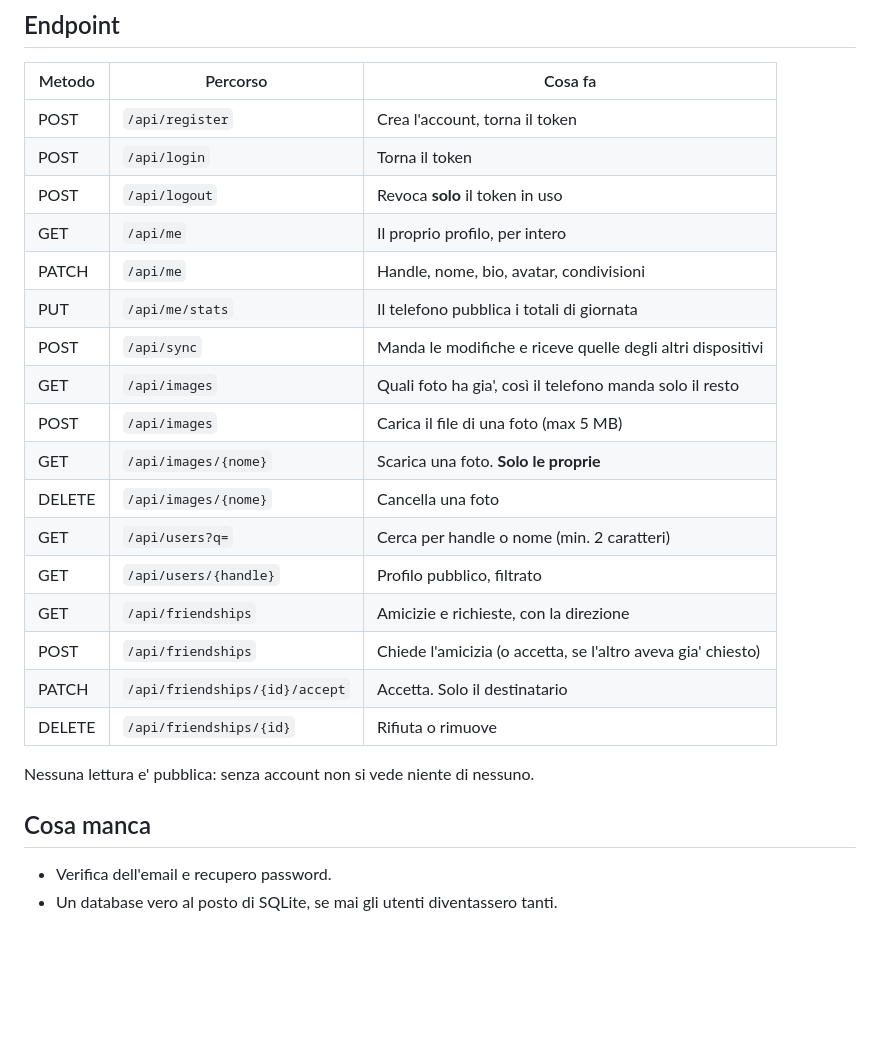
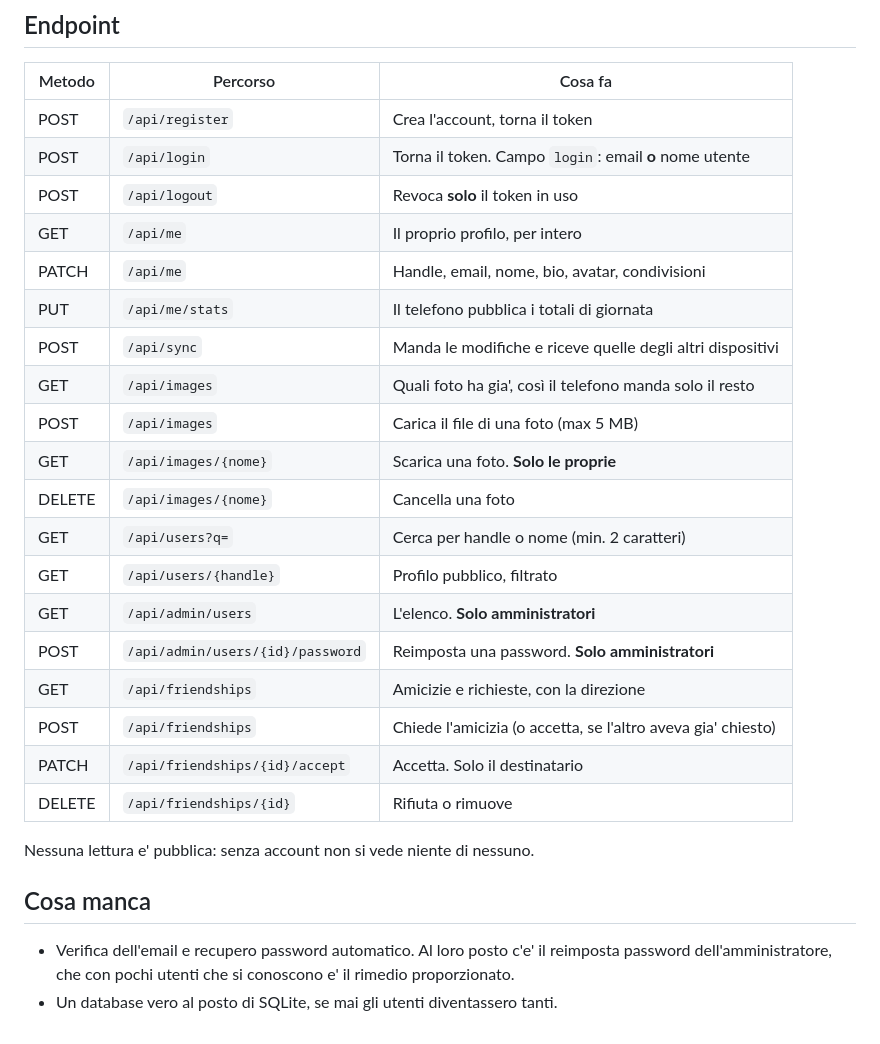
Before and after one commit to GeneralKoski/KalTrack, a Markdown page: backend/README.md, the part around one of its changes. Drawn GitHub-style; blank space fills up the shorter version.

```diff
--- a/backend/README.md
+++ b/backend/README.md
@@ -142,10 +175,10 @@ non e' un backup.
 | Metodo | Percorso | Cosa fa |
 |---|---|---|
 | POST | `/api/register` | Crea l'account, torna il token |
-| POST | `/api/login` | Torna il token |
+| POST | `/api/login` | Torna il token. Campo `login`: email **o** nome utente |
 | POST | `/api/logout` | Revoca **solo** il token in uso |
 | GET | `/api/me` | Il proprio profilo, per intero |
-| PATCH | `/api/me` | Handle, nome, bio, avatar, condivisioni |
+| PATCH | `/api/me` | Handle, email, nome, bio, avatar, condivisioni |
 | PUT | `/api/me/stats` | Il telefono pubblica i totali di giornata |
 | POST | `/api/sync` | Manda le modifiche e riceve quelle degli altri dispositivi |
 | GET | `/api/images` | Quali foto ha gia', così il telefono manda solo il resto |
@@ -154,6 +187,8 @@ non e' un backup.
 | DELETE | `/api/images/{nome}` | Cancella una foto |
 | GET | `/api/users?q=` | Cerca per handle o nome (min. 2 caratteri) |
 | GET | `/api/users/{handle}` | Profilo pubblico, filtrato |
+| GET | `/api/admin/users` | L'elenco. **Solo amministratori** |
+| POST | `/api/admin/users/{id}/password` | Reimposta una password. **Solo amministratori** |
 | GET | `/api/friendships` | Amicizie e richieste, con la direzione |
 | POST | `/api/friendships` | Chiede l'amicizia (o accetta, se l'altro aveva gia' chiesto) |
 | PATCH | `/api/friendships/{id}/accept` | Accetta. Solo il destinatario |
@@ -163,5 +198,7 @@ Nessuna lettura e' pubblica: senza account non si vede niente di nessuno.
 
 ## Cosa manca
 
-- Verifica dell'email e recupero password.
+- Verifica dell'email e recupero password automatico. Al loro posto c'e' il
+  reimposta password dell'amministratore, che con pochi utenti che si conoscono
+  e' il rimedio proporzionato.
 - Un database vero al posto di SQLite, se mai gli utenti diventassero tanti.
```
Also changed, not shown: other parts of backend/README.md (+33 -0 lines), CLAUDE.md (+38 -1 lines).
